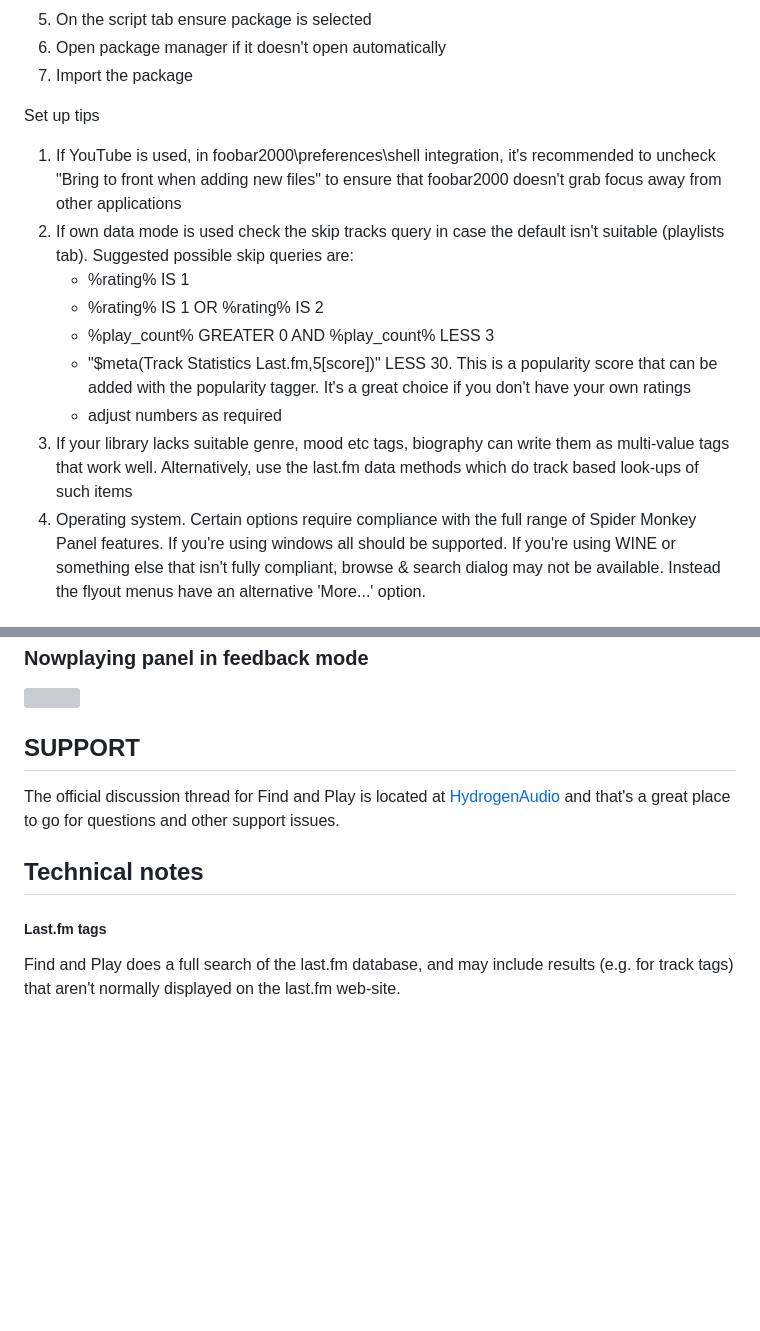
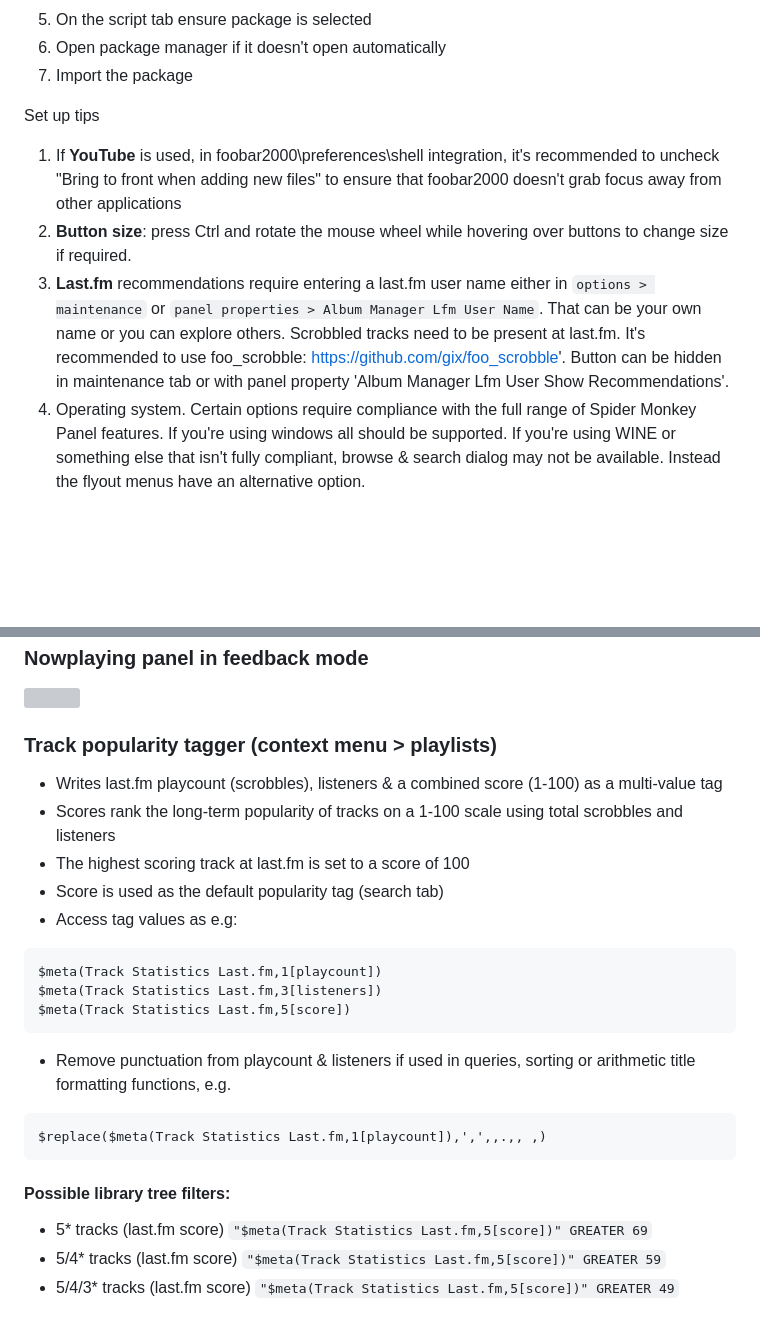
Before and after one commit to Wil-B/Find-and-Play, a Markdown page: README.md, 2 parts joined by grey strips. Drawn GitHub-style; blank space fills up the shorter version; grey boxes are pictures that could not be loaded.

````diff
--- a/README.md
+++ b/README.md
@@ -107,13 +102,11 @@ New install or update:
 7) Import the package
 
 Set up tips
-1) If YouTube is used, in foobar2000\preferences\shell integration, it's recommended to uncheck "Bring to front when adding new files" to ensure that foobar2000 doesn't grab focus away from other applications
-2) If own data mode is used check the skip tracks query in case the default isn't suitable (playlists tab). Suggested possible skip queries are:
-     - %rating% IS 1
-     - %rating% IS 1 OR %rating% IS 2
-     - %play_count% GREATER 0 AND %play_count% LESS 3
-     - "$meta(Track Statistics Last.fm,5[score])" LESS 30. This is a popularity score that can be added with the popularity tagger.  It's a great choice if you don't have your own ratings
-     - adjust numbers as required
-3) If your library lacks suitable genre, mood etc tags, biography can write them as multi-value tags that work well. Alternatively, use the last.fm data methods which do track based look-ups of such items
-4) Operating system. Certain options require compliance with the full range of Spider Monkey Panel features. If you're using windows all should be supported. If you're using WINE or something else that isn't fully compliant, browse & search dialog may not be available. Instead the flyout menus have an alternative 'More...' option.
+1) If **YouTube** is used, in foobar2000\preferences\shell integration, it's recommended to uncheck "Bring to front when adding new files" to ensure that foobar2000 doesn't grab focus away from other applications
+2) **Button size**: press Ctrl and rotate the mouse wheel while hovering over buttons to change size if required.
+3) **Last.fm** recommendations require entering a last.fm user name either in ```options > maintenance``` or ```panel properties > Album Manager Lfm User Name```. That can be your own name or you can explore others. Scrobbled tracks need to be present at last.fm. It's recommended to use foo_scrobble: https://github.com/gix/foo_scrobble'. Button can be hidden in maintenance tab or with panel property 'Album Manager Lfm User Show Recommendations'.
+4) Operating system. Certain options require compliance with the full range of Spider Monkey Panel features. If you're using windows all should be supported. If you're using WINE or something else that isn't fully compliant, browse & search dialog may not be available. Instead the flyout menus have an alternative option.
+<!--
+4) **ListenBrainz** site-wide statistics are available to anyone. Recommendations and personal listening data require entering a ListenBrainz user name either in options > maintenance or panel properties > 'Album Manager LB User Name'. That can be your own name or you can explore others. A placeholder name is present, so it can be seen working. Listens also need to be present at ListenBrainz. It's recommended to use foo_listenbrainz2: https://github.com/phw/foo_listenbrainz2.
+-->
 
@@ -124,9 +116,22 @@ Some autocomplete suggestions depend on media library content.
 ### Nowplaying panel in feedback mode
 <img src="https://user-images.githubusercontent.com/35600752/184193138-fd41a474-b230-4d14-8e98-fdbf6f4c8173.png" width=64%>
 
-## SUPPORT
-The official discussion thread for Find and Play is located at [HydrogenAudio](https://hydrogenaud.io/index.php?topic=121006.0) and that's a great place to go for questions and other support issues.
-
-## Technical notes
-##### Last.fm tags
-Find and Play does a full search of the last.fm database, and may include results (e.g. for track tags) that aren't normally displayed on the last.fm web-site.
+### Track popularity tagger (context menu > playlists)
+- Writes last.fm playcount (scrobbles), listeners & a combined score (1-100) as a multi-value tag
+- Scores rank the long-term popularity of tracks on a 1-100 scale using total scrobbles and listeners
+- The highest scoring track at last.fm is set to a score of 100
+- Score is used as the default popularity tag (search tab)
+- Access tag values as e.g:
+```
+$meta(Track Statistics Last.fm,1[playcount])
+$meta(Track Statistics Last.fm,3[listeners])
+$meta(Track Statistics Last.fm,5[score])
+```
+- Remove punctuation from playcount & listeners if used in queries, sorting or arithmetic title formatting functions, e.g.
+```
+$replace($meta(Track Statistics Last.fm,1[playcount]),',',,.,, ,)
+```
+#### Possible library tree filters:
+- 5* tracks (last.fm score) `"$meta(Track Statistics Last.fm,5[score])" GREATER 69`
+- 5/4* tracks (last.fm score) `"$meta(Track Statistics Last.fm,5[score])" GREATER 59`
+- 5/4/3* tracks (last.fm score) `"$meta(Track Statistics Last.fm,5[score])" GREATER 49`
````
Also changed, not shown: other parts of README.md (+81 -87 lines).
